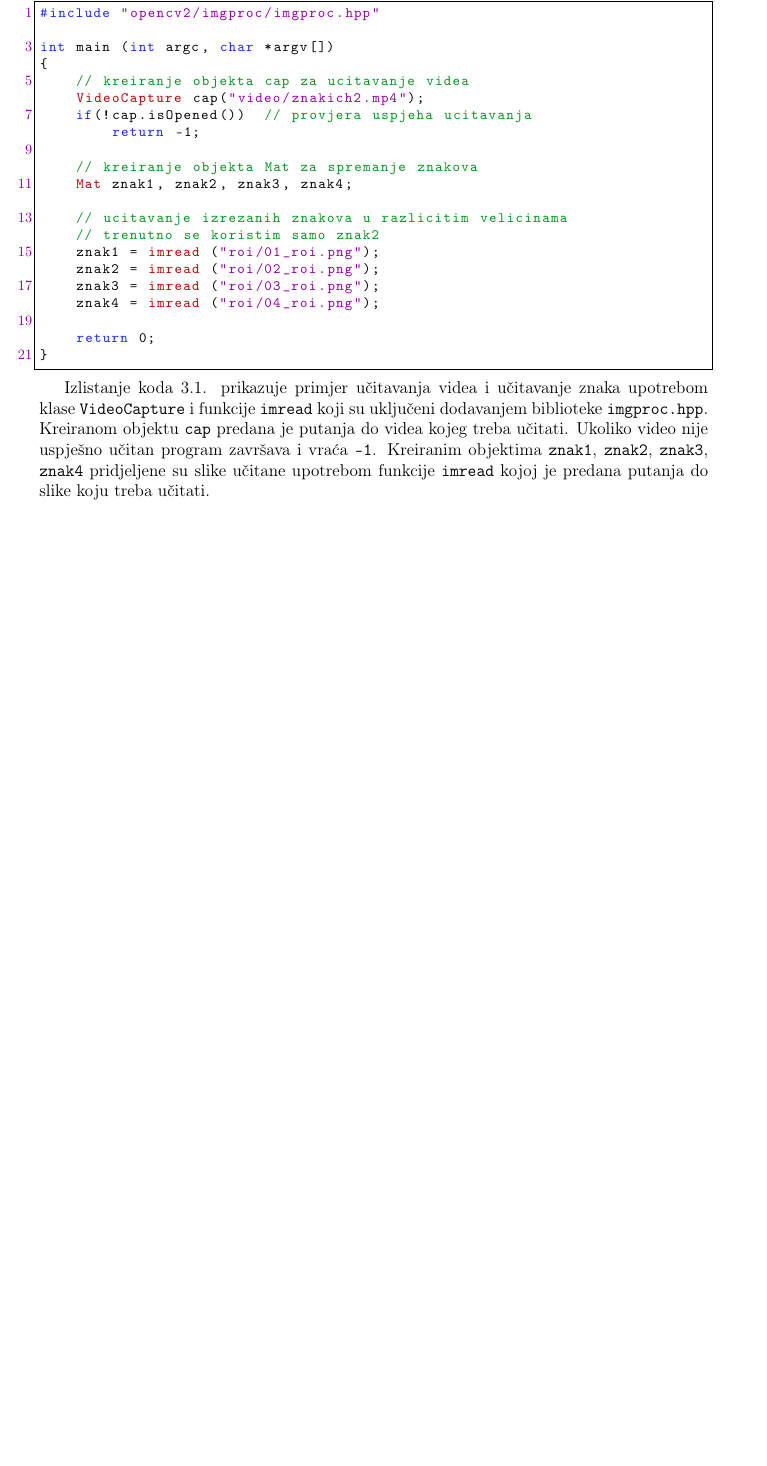
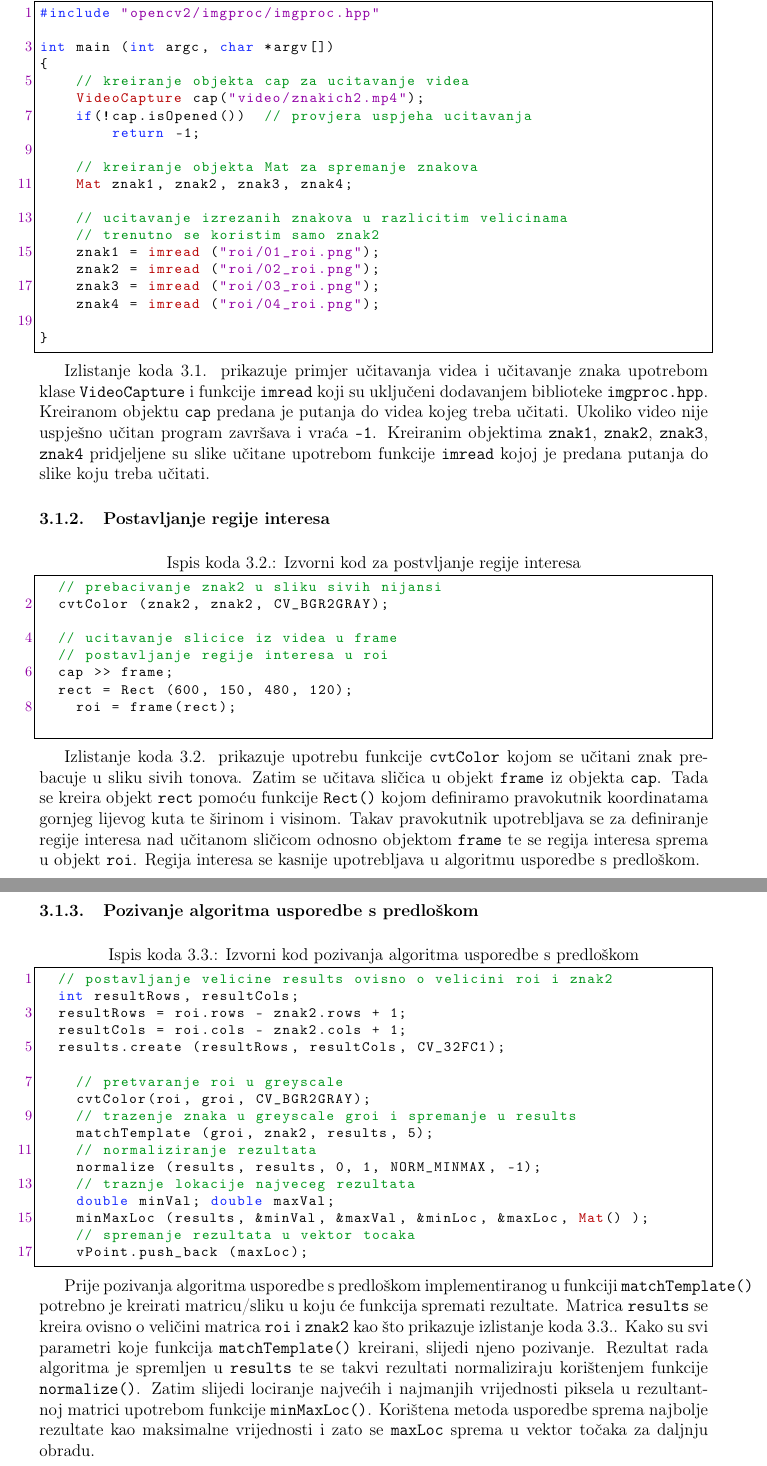
Before and after one commit to majaRKL/ozvrsni, a LaTeX document (latex/00-begin.tex, which reads latex/05-video-template-matching.tex): part of page 7 of 12 before the commit and two parts of pages 7 and 8 of 13 after it, the two joined at a grey line, cut so that both start at the same text, the shorter picture padded with empty space. Compiled offline with pdfLaTeX.

Commit message:
dodana potpoglavlja o regiji interesa i template matchingu

```diff
--- a/latex/05-video-template-matching.tex
+++ b/latex/05-video-template-matching.tex
@@ -54,7 +59,6 @@ int main (int argc, char *argv[])
     znak3 = imread ("roi/03_roi.png");
     znak4 = imread ("roi/04_roi.png");
 
-    return 0;
 }
 \end{lstlisting}
 
@@ -68,9 +72,80 @@ završava i vraća \texttt{-1}. Kreiranim objektima \texttt{znak1},
 učitane upotrebom funkcije \texttt{imread} kojoj je predana putanja do
 slike koju treba učitati.
 
+% subsubsection Učitavanje videa vožnje i učitavanje znaka (end)
+
+\subsubsection{Postavljanje regije interesa} % (fold)
+\label{ssub:Postavljanje regije interesa}
 
 
-% subsection Učitavanje videa vožnje i učitavanje znaka (end)
+\begin{lstlisting}[label=lstRoi,caption={Izvorni kod za postvljanje
+regije interesa}]
+	// prebacivanje znak2 u sliku sivih nijansi
+	cvtColor (znak2, znak2, CV_BGR2GRAY);
+
+	// ucitavanje slicice iz videa u frame
+	// postavljanje regije interesa u roi
+	cap >> frame;
+	rect = Rect (600, 150, 480, 120);
+    roi = frame(rect);
+
+\end{lstlisting}
+
+Izlistanje koda~\ref{lstRoi} prikazuje upotrebu funkcije
+\texttt{cvtColor} kojom se učitani znak prebacuje u sliku sivih tonova.
+Zatim se učitava sličica u objekt \texttt{frame} iz objekta
+\texttt{cap}. Tada se kreira objekt \texttt{rect} pomoću funkcije
+\texttt{Rect()} kojom definiramo pravokutnik koordinatama gornjeg
+lijevog kuta te širinom i visinom. Takav pravokutnik upotrebljava se za
+definiranje regije interesa nad učitanom sličicom odnosno objektom
+\texttt{frame} te se regija interesa sprema u objekt \texttt{roi}.
+Regija interesa se kasnije upotrebljava u algoritmu usporedbe s
+predloškom.
+
+% subsubsection Postavljanje regije interesa (end)
+
+\newpage
+\subsubsection{Pozivanje algoritma usporedbe s predloškom} % (fold)
+\label{ssub:Pozivanje algoritma usporedbe s predloškom}
+
+\begin{lstlisting}[label=lstTemp,caption={Izvorni kod pozivanja
+algoritma usporedbe s predloškom}]
+	// postavljanje velicine results ovisno o velicini roi i znak2
+	int resultRows, resultCols;
+	resultRows = roi.rows - znak2.rows + 1;
+	resultCols = roi.cols - znak2.cols + 1;
+	results.create (resultRows, resultCols, CV_32FC1);
+
+    // pretvaranje roi u greyscale
+    cvtColor(roi, groi, CV_BGR2GRAY);
+    // trazenje znaka u greyscale groi i spremanje u results
+    matchTemplate (groi, znak2, results, 5);
+    // normaliziranje rezultata
+    normalize (results, results, 0, 1, NORM_MINMAX, -1);
+    // traznje lokacije najveceg rezultata
+    double minVal; double maxVal;
+    minMaxLoc (results, &minVal, &maxVal, &minLoc, &maxLoc, Mat() );
+    // spremanje rezultata u vektor tocaka
+    vPoint.push_back (maxLoc);
+
+\end{lstlisting}
+
+Prije pozivanja algoritma usporedbe s predloškom implementiranog u
+funkciji \texttt{matchTemplate()} potrebno je kreirati matricu/sliku u
+koju će funkcija spremati rezultate. Matrica \texttt{results} se kreira
+ovisno o veličini matrica \texttt{roi} i \texttt{znak2} kao što
+prikazuje izlistanje koda~\ref{lstTemp}. Kako su svi parametri koje
+funkcija \texttt{matchTemplate()} kreirani, slijedi njeno pozivanje.
+Rezultat rada algoritma je spremljen u \texttt{results} te se takvi
+rezultati normaliziraju korištenjem funkcije \texttt{normalize()}. Zatim
+slijedi lociranje najvećih i najmanjih vrijednosti piksela u rezultantnoj
+matrici upotrebom funkcije \texttt{minMaxLoc()}. Korištena metoda
+usporedbe sprema najbolje rezultate kao maksimalne vrijednosti i zato se
+\texttt{maxLoc} sprema u vektor točaka za daljnju obradu.
 
 
+% subsubsection Pozivanje algoritma usporedbe s predloškom (end)
+
+% subsection Prepoznavanje (end)
+
 % section Prepoznavanje prometnog (end)
```
Also changed, not shown: latex/05-video-template-matching.tex (7 more changed lines).
